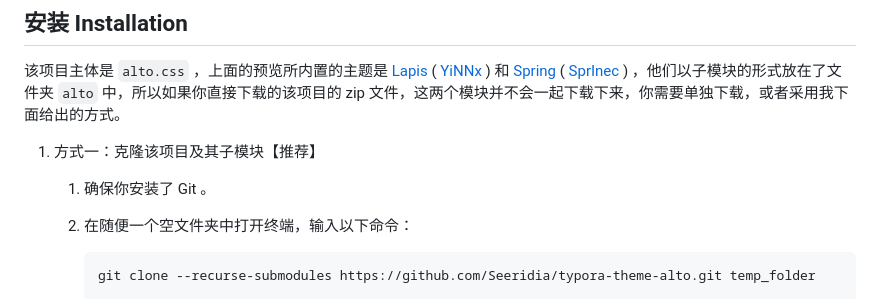
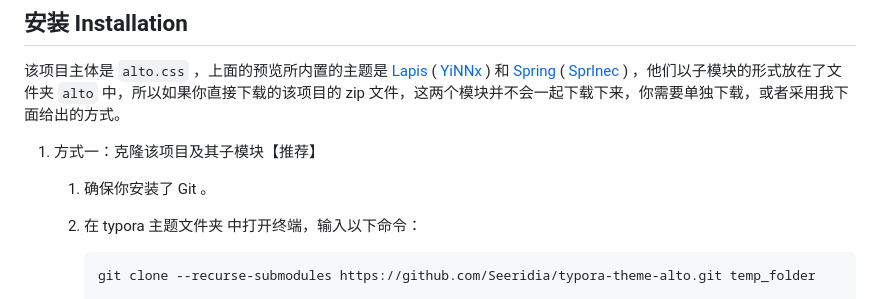
Before and after one commit to Seeridia/typora-theme-alto, a Markdown page: README.md, the part around the change. Drawn GitHub-style.

````diff
--- a/README.md
+++ b/README.md
@@ -37,7 +37,7 @@ Alto 是个 `css` 文件，以引用其他主题的文件来为其提供更好
 1. 方式一：克隆该项目及其子模块【推荐】
    1. 确保你安装了 Git 。
 
-   2. 在随便一个空文件夹中打开终端，输入以下命令：
+   2. 在 typora 主题文件夹 中打开终端，输入以下命令：
 
       ```powershell
       git clone --recurse-submodules https://github.com/Seeridia/typora-theme-alto.git temp_folder
````
